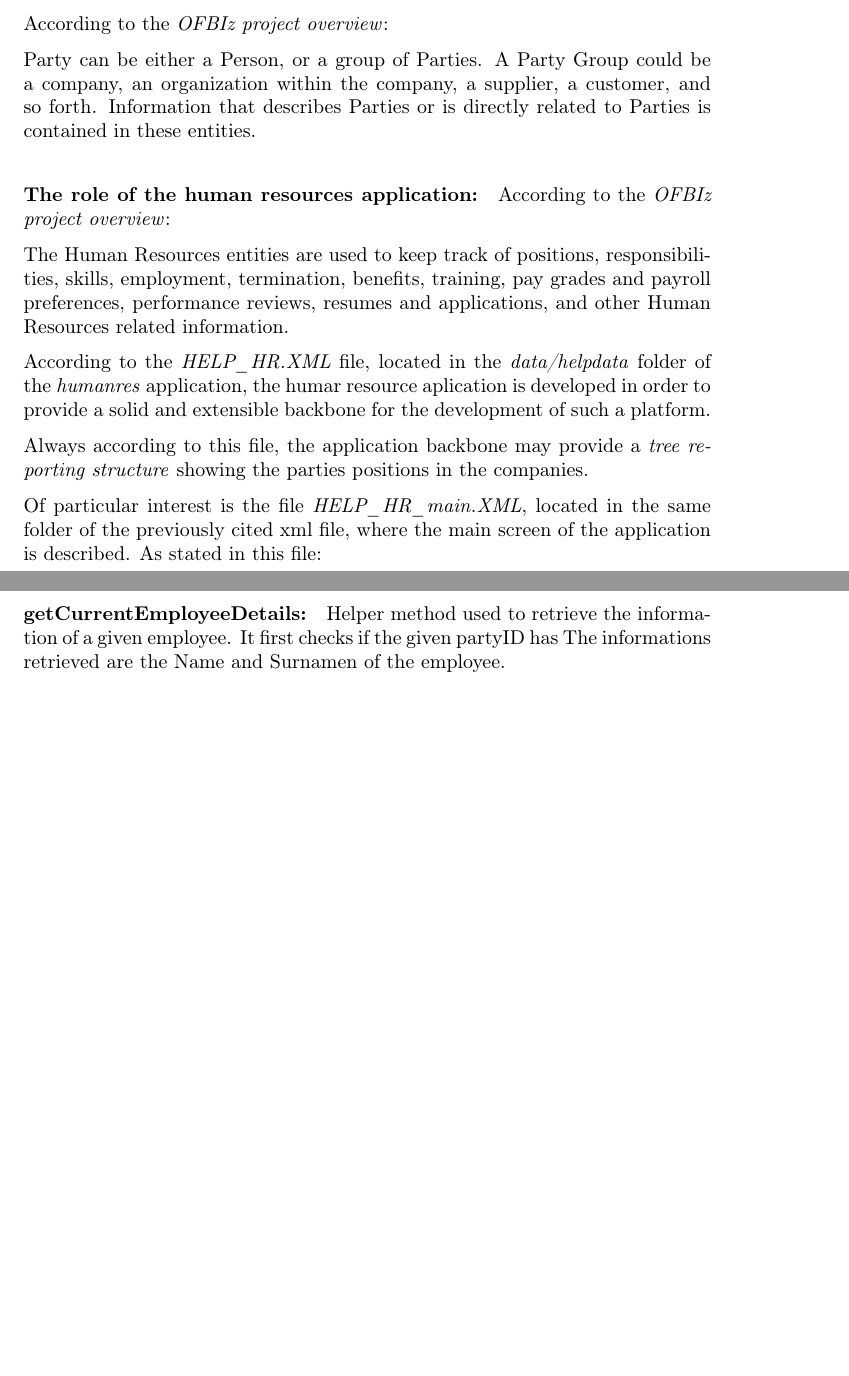
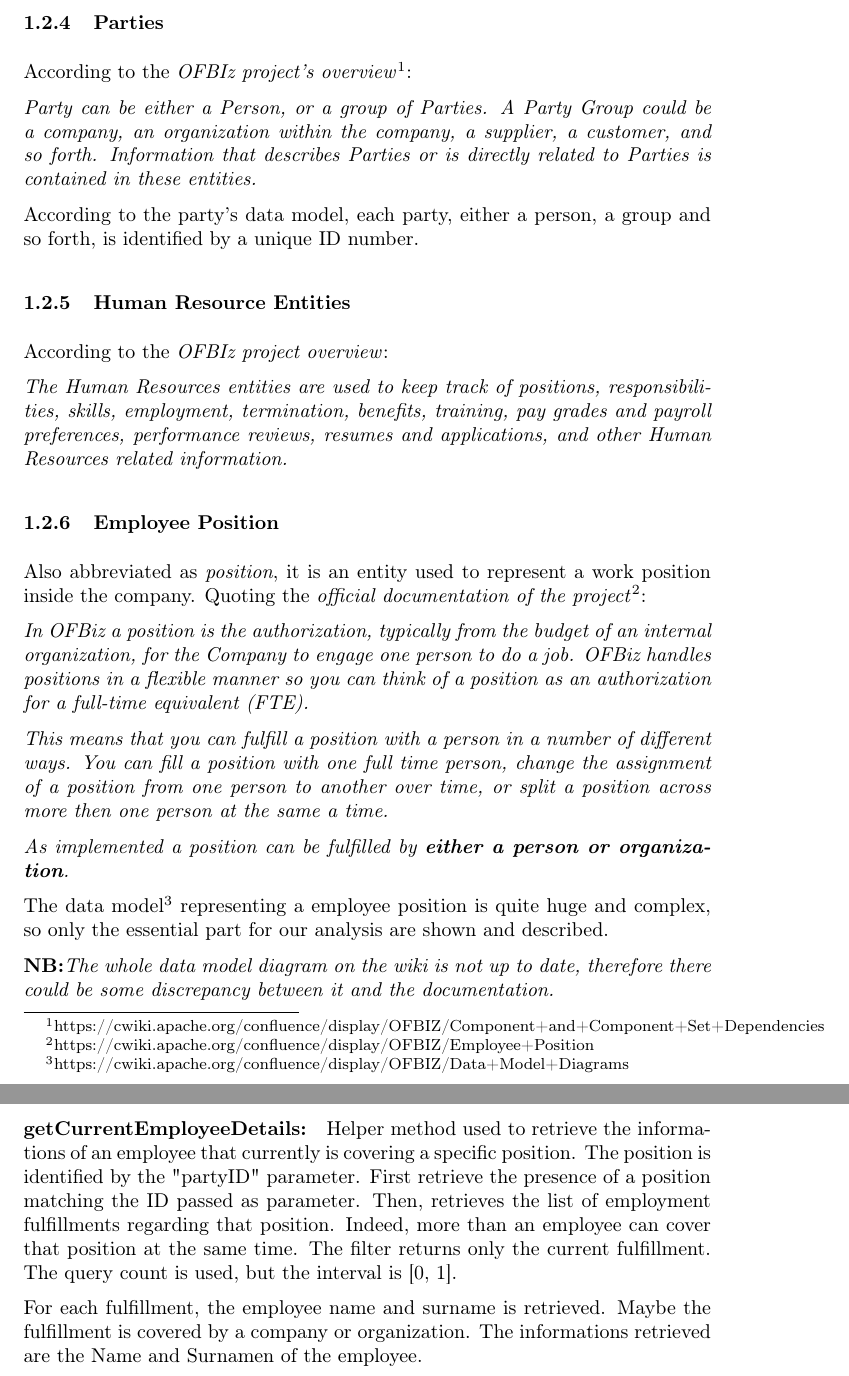
Before and after one commit to tommicasta/casalino.castagna-SE2, a LaTeX document (ID/ID.tex, which reads ID/introduction/role.tex): two parts of pages 4 and 6 of 6 before the commit and two parts of pages 5 and 9 of 9 after it, joined at a grey line, cut at the place of the change, the shorter picture padded with empty space. The pictures show the PDF file ID/ID.pdf that the author committed with the source.

Commit message:
Almost ended the functional role section.

```diff
--- a/ID/introduction/role.tex
+++ b/ID/introduction/role.tex
@@ -29,7 +47,8 @@
 \end{figure}
 
-\paragraph{The party:}
-Before going to the main topic of this section, that is the functional role covered by the human resource java class, a glance to this aspect of the system is worthful since it's a dependecy of human resource application and since it's quite recurrent in the human resource.
+As can be seen, there's a relation of dependency between the human resource application and the party application.
+\newpage
 
-According to the \href{https://ofbiz.apache.org/apache-ofbiz-project-overview.html}{\textit{OFBIz project overview}}:
+\subsubsection{Parties}
+According to the {\textit{OFBIz project's overview}}\footnote{https://cwiki.apache.org/confluence/display/OFBIZ/Component+and+Component+Set+Dependencies}:
 
@@ -37,33 +57,33 @@
 
-\paragraph{The role of the human resources application:}
+According to the party's data model, each party, either a person, a group and so forth, is identified by a unique ID number.
 
-According to the \href{https://ofbiz.apache.org/apache-ofbiz-project-overview.html}{\textit{OFBIz project overview}}:
+\subsubsection{Human Resource Entities}
 
-The Human Resources entities are used to keep track of positions, responsibilities, skills, employment, termination, benefits, training, pay grades and payroll preferences, performance reviews, resumes and applications, and other Human Resources related information.
+According to the \textit{OFBIz project overview}:
 
-According to the \textit{HELP\_HR.XML} file, located in the \textit{data/helpdata} folder of the \textit{humanres} application, the humar resource aplication is developed in order to provide a solid and extensible backbone for the development of such a platform.
+\textit{The Human Resources entities are used to keep track of positions, responsibilities, skills, employment, termination, benefits, training, pay grades and payroll preferences, performance reviews, resumes and applications, and other Human Resources related information.}
 
-Always according to this file, the application backbone may provide a \textit{tree reporting structure} showing the parties positions in the companies.
+\subsubsection{Employee Position}
 
-% TREE STRUCTURE:
-% + COMPANY
-%  |_ DEP1
-%   |~EMPL1
-%   |~EMPL2
-%   ||_ DEP2
-%    ||~EMPL3
-%    ||~EMPL4
-%   ||_DEP3
-Of particular interest is the file \textit{HELP\_HR\_main.XML}, located in the same folder of the previously cited xml file, where the main screen of the application is described. As stated in this file:
+Also abbreviated as \textit{position}, it is an entity used to represent a work position inside the company.
+Quoting the \textit{official documentation of the project}\footnote{https://cwiki.apache.org/confluence/display/OFBIZ/Employee+Position}:
 
-The Main window is the entry point into the Human Resources Application and displays the Company tree view for navigating to the main menu items.
+\textit{In OFBiz a position is the authorization, typically from the budget of an internal organization, for the Company to engage one person to do a job. OFBiz handles positions in a flexible manner so you can think of a position as an authorization for a full-time equivalent (FTE).}
 
-Always according to this file:
+\textit{This means that you can fulfill a position with a person in a number of different ways. You can fill a position with one full time person, change the assignment of a position from one person to another over time, or split a position across more then one person at the same a time.}
 
-There are three node types in the tree, each identified by a different icon.
-The top of the tree represents your Company, the highest level in the organization. The Company and departments under the Company can have sub departments or positions.
-Under positions are the people who fulfill the position.
+\textit{As implemented a position can be fulfilled by \textbf{either a person or organization}.}
 
-Always according to this file, the main screen allows:
+The data model\footnote{https://cwiki.apache.org/confluence/display/OFBIZ/Data+Model+Diagrams} representing a employee position is quite huge and complex, so only the essential part for our analysis are shown and described.
+
+\textbf{NB:}\textit{The whole data model diagram on the wiki is not up to date, therefore there could be some discrepancy between it and the documentation.}
+
+\begin{figure}[H]
+	\centerline{
+		\includegraphics[width=350px]{../Datas/images/emplPos-posType.pdf}
+	}
+	\label{fig:emplPos-type}
+	\caption{Employ Position - Employ Position Type relationship}
+\end{figure}
 
 \begin{itemize}
@@ -70,0 +95 @@
+	\begin{itemize}
@@ -70,0 +105,14 @@
+	\end{itemize}
+
+	\item \textbf{EmplPositionType:} entity representing a possible type for a position. An example of position type is the Business Analyst or the System Administrator.
+	Relevat fields are:
+
+	\begin{itemize}
+		\item \textbf{emplPositionTypeId:} unique identifier used to discern between position types.
+		\item \textbf{partyId:}
+		\item \textbf{description:} a description of the type of position.
+		\item \textbf{EmplPosition:} identifier of the employee position having this specific type.
+	\end{itemize}
+\end{itemize}
+
+\begin{figure}[H]
@@ -70,0 +124,7 @@
+\end{figure}
+
+\begin{itemize}
+	\item \textbf{EmplPositionFulfillment}: entity used to represent the party or parties that fulfill a specific position.
+	Relevant informations of this entity are:
+
+		\begin{itemize}
@@ -70,0 +134,4 @@
+		\end{itemize}
+\end{itemize}
+
+\subsubsection{Internal Organization}
@@ -70,0 +158 @@
+\begin{itemize}
@@ -98,21 +187,24 @@
 
 \paragraph{getCurrentEmployeeDetails:}
 
-Helper method used to retrieve the information of a given employee.
-It first checks if the given partyID has
+Helper method used to retrieve the informations of an employee that currently is covering a specific position.
+The position is identified by the "partyID" parameter.
+First retrieve the presence of a position matching the ID passed as parameter.
+Then, retrieves the list of employment fulfillments regarding that position. Indeed, more than an employee can cover that position at the same time.
+The filter returns only the current fulfillment.
+The query count is used, but the interval is [0, 1].
+
+% A position can be fulfilled at the same time by different persons!
+% https://cwiki.apache.org/confluence/display/OFBIZ/Employee+Position
+% As reported by the documentation (link line above), the position
+% may be fulfilled either by a person or an organization.
+% NB: the person is not necessary an employee of out company.
+% People may be employees of your Company, a company you do business with, or unaffiliated contract employees
+
+For each fulfillment, the employee name and surname is retrieved.
+Maybe the fulfillment is covered by a company or organization.
 The informations retrieved are the Name and Surnamen of the employee.
 
 
 % l.107: maybe this is done by l.101
-
-% 1h 38min
-%Explain the context of the human resource app and role
-% Explain how the human resource informations are structured
-% e.g.: tree structure
-% HELP_HR_main
-
-% Explain what is a party and the relation with the humanres
-% https://cwiki.apache.org/confluence/display/OFBIZ/Component+and+Component+Set+Dependencies
-% https://ofbiz.apache.org/apache-ofbiz-project-overview.html
-
-% The variables "ctx" and "ctxs" are used as "context" abbreviations
+% l.264: EMPL_POS_INACTIVE is a status code not reported in the official documentation
```
Also changed, not shown: Datas/images/EMPL_TABLES.jpg (added), Datas/images/HR_entities.pdf (added), Datas/images/HR_entities.png (added), Datas/images/emplPos-fill.pdf (added), Datas/images/emplPos-posType.pdf (added), ID/ID.pdf, ID/introduction/role.tex (83 more changed lines), 9 other files.
